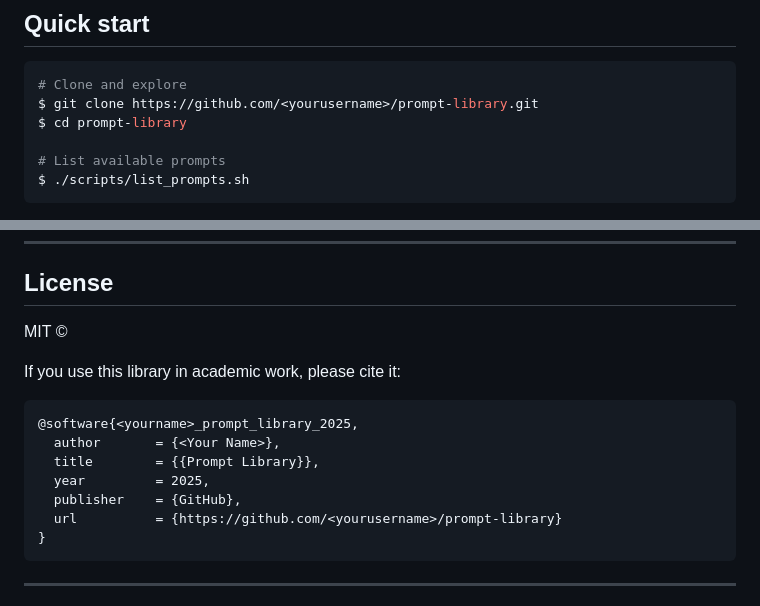
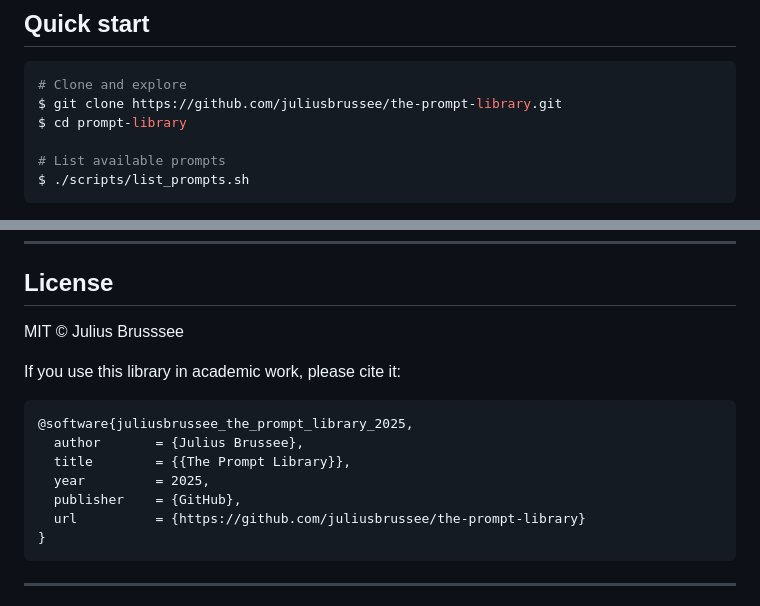
Before and after one commit to JuliusBrussee/the-prompt-library, a Markdown page: README.md, 2 parts joined by grey strips. GitHub-like rendering.

````diff
--- a/README.md
+++ b/README.md
@@ -22,7 +22,7 @@
 
 ```bash
 # Clone and explore
-$ git clone https://github.com/<yourusername>/prompt-library.git
+$ git clone https://github.com/juliusbrussee/the-prompt-library.git
 $ cd prompt-library
 
 # List available prompts
@@ -89,17 +89,17 @@ If you’re unsure, create a Discussion first.
 
 ## License
 
-MIT © <yourname>
+MIT © Julius Brusssee
 
 If you use this library in academic work, please cite it:
 
 ```bibtex
-@software{<yourname>_prompt_library_2025,
-  author       = {<Your Name>},
-  title        = {{Prompt Library}},
+@software{juliusbrussee_the_prompt_library_2025,
+  author       = {Julius Brussee},
+  title        = {{The Prompt Library}},
   year         = 2025,
   publisher    = {GitHub},
-  url          = {https://github.com/<yourusername>/prompt-library}
+  url          = {https://github.com/juliusbrussee/the-prompt-library}
 }
 ```
 
````
